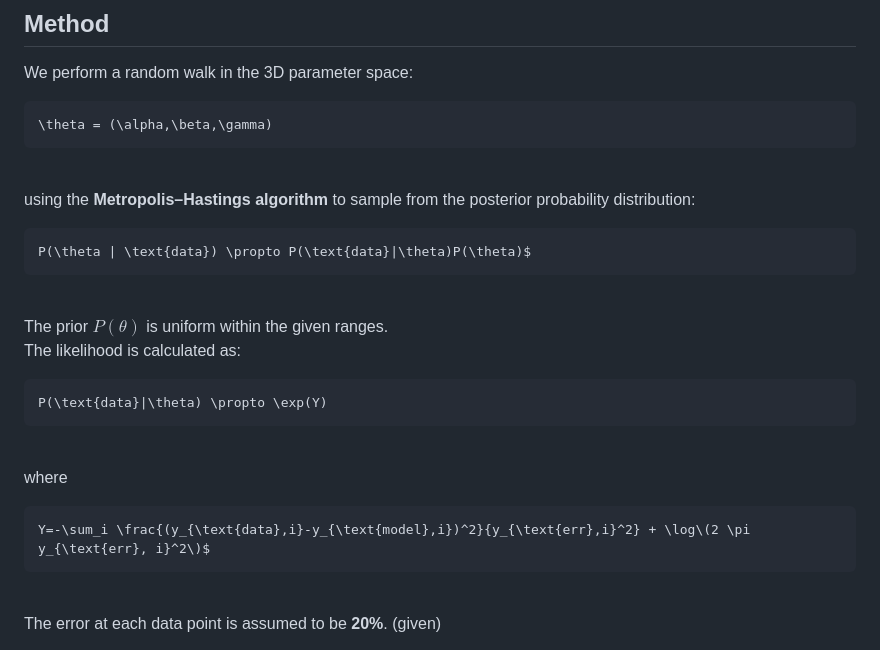
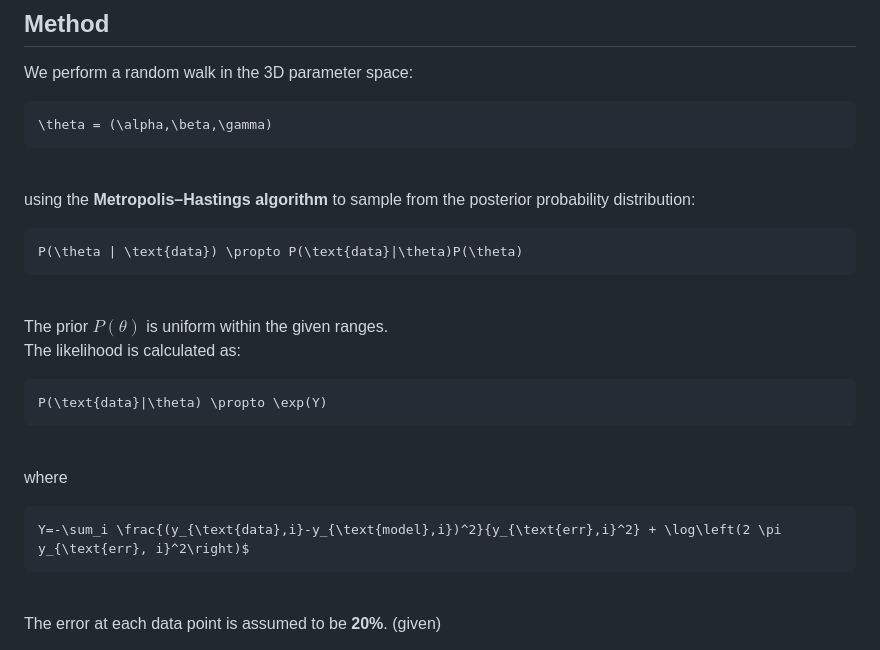
Before and after one commit to Anirudh0616/Gravity-Wave-Identification, a Markdown page: README.md, the part around the change. Drawn GitHub-style.

Commit message:
ReadME update 3

````diff
--- a/README.md
+++ b/README.md
@@ -40,7 +40,7 @@ We perform a random walk in the 3D parameter space:
 using the **Metropolis–Hastings algorithm** to sample from the posterior probability distribution:
 
 ```math
-P(\theta | \text{data}) \propto P(\text{data}|\theta)P(\theta)$
+P(\theta | \text{data}) \propto P(\text{data}|\theta)P(\theta)
 ```
 
 <br>
@@ -56,7 +56,7 @@ P(\text{data}|\theta) \propto \exp(Y)
 where
 
 ```math
-Y=-\sum_i \frac{(y_{\text{data},i}-y_{\text{model},i})^2}{y_{\text{err},i}^2} + \log\(2 \pi y_{\text{err}, i}^2\)$
+Y=-\sum_i \frac{(y_{\text{data},i}-y_{\text{model},i})^2}{y_{\text{err},i}^2} + \log\left(2 \pi y_{\text{err}, i}^2\right)$
 ```
 <br>
 
````
